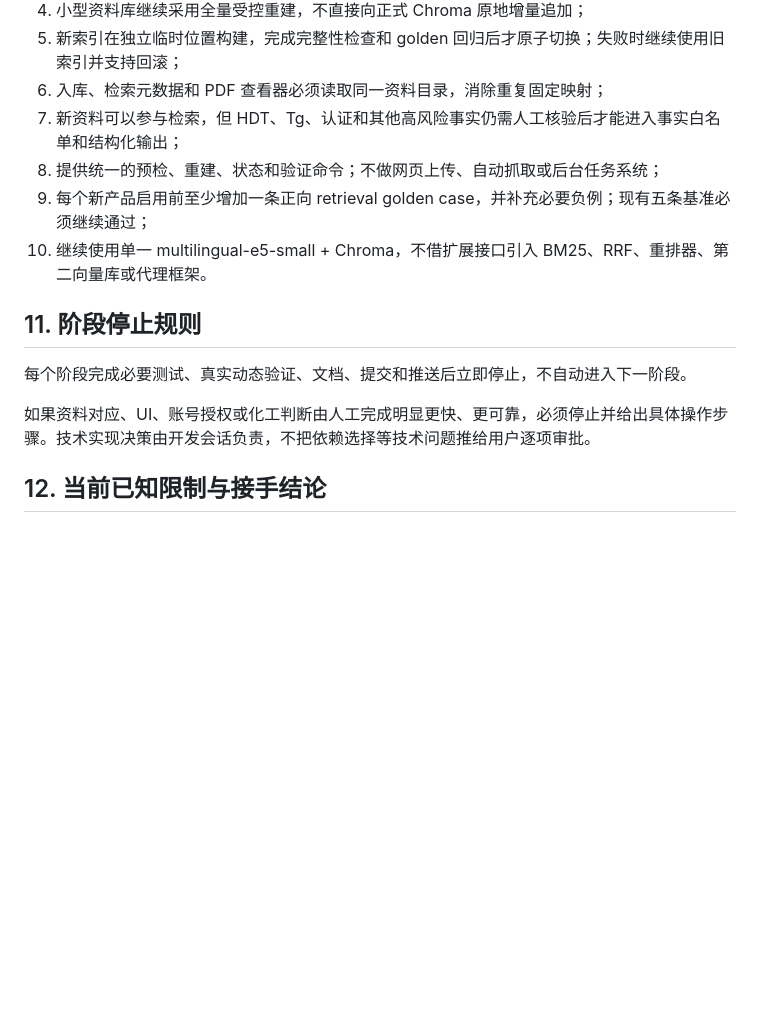
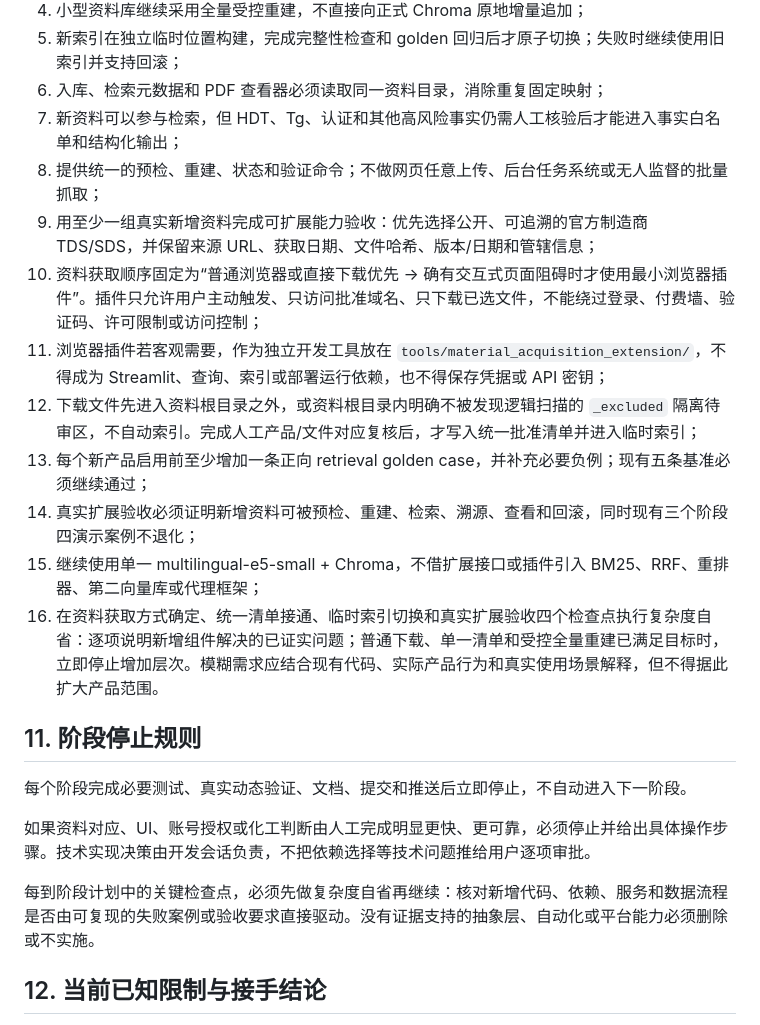
Before and after one commit to lujiamingsssss-cpu/CHEMISTRY, a Markdown page: PROJECT_SPEC.md, the part around the change. GitHub-like rendering; blank space fills up the shorter version.

```diff
--- a/PROJECT_SPEC.md
+++ b/PROJECT_SPEC.md
@@ -244,15 +244,23 @@ TDS - Hexion EPON Resin 8280 - Rev 2016.pdf
 5. 新索引在独立临时位置构建，完成完整性检查和 golden 回归后才原子切换；失败时继续使用旧索引并支持回滚；
 6. 入库、检索元数据和 PDF 查看器必须读取同一资料目录，消除重复固定映射；
 7. 新资料可以参与检索，但 HDT、Tg、认证和其他高风险事实仍需人工核验后才能进入事实白名单和结构化输出；
-8. 提供统一的预检、重建、状态和验证命令；不做网页上传、自动抓取或后台任务系统；
-9. 每个新产品启用前至少增加一条正向 retrieval golden case，并补充必要负例；现有五条基准必须继续通过；
-10. 继续使用单一 multilingual-e5-small + Chroma，不借扩展接口引入 BM25、RRF、重排器、第二向量库或代理框架。
+8. 提供统一的预检、重建、状态和验证命令；不做网页任意上传、后台任务系统或无人监督的批量抓取；
+9. 用至少一组真实新增资料完成可扩展能力验收：优先选择公开、可追溯的官方制造商 TDS/SDS，并保留来源 URL、获取日期、文件哈希、版本/日期和管辖信息；
+10. 资料获取顺序固定为“普通浏览器或直接下载优先 → 确有交互式页面阻碍时才使用最小浏览器插件”。插件只允许用户主动触发、只访问批准域名、只下载已选文件，不能绕过登录、付费墙、验证码、许可限制或访问控制；
+11. 浏览器插件若客观需要，作为独立开发工具放在 `tools/material_acquisition_extension/`，不得成为 Streamlit、查询、索引或部署运行依赖，也不得保存凭据或 API 密钥；
+12. 下载文件先进入资料根目录之外，或资料根目录内明确不被发现逻辑扫描的 `_excluded` 隔离待审区，不自动索引。完成人工产品/文件对应复核后，才写入统一批准清单并进入临时索引；
+13. 每个新产品启用前至少增加一条正向 retrieval golden case，并补充必要负例；现有五条基准必须继续通过；
+14. 真实扩展验收必须证明新增资料可被预检、重建、检索、溯源、查看和回滚，同时现有三个阶段四演示案例不退化；
+15. 继续使用单一 multilingual-e5-small + Chroma，不借扩展接口或插件引入 BM25、RRF、重排器、第二向量库或代理框架；
+16. 在资料获取方式确定、统一清单接通、临时索引切换和真实扩展验收四个检查点执行复杂度自省：逐项说明新增组件解决的已证实问题；普通下载、单一清单和受控全量重建已满足目标时，立即停止增加层次。模糊需求应结合现有代码、实际产品行为和真实使用场景解释，但不得据此扩大产品范围。
 
 ## 11. 阶段停止规则
 
 每个阶段完成必要测试、真实动态验证、文档、提交和推送后立即停止，不自动进入下一阶段。
 
 如果资料对应、UI、账号授权或化工判断由人工完成明显更快、更可靠，必须停止并给出具体操作步骤。技术实现决策由开发会话负责，不把依赖选择等技术问题推给用户逐项审批。
+
+每到阶段计划中的关键检查点，必须先做复杂度自省再继续：核对新增代码、依赖、服务和数据流程是否由可复现的失败案例或验收要求直接驱动。没有证据支持的抽象层、自动化或平台能力必须删除或不实施。
 
 ## 12. 当前已知限制与接手结论
 
```
Also changed, not shown: HANDOFF.md (+18 -6 lines), TASK_STATUS.md (+6 -1 lines).
